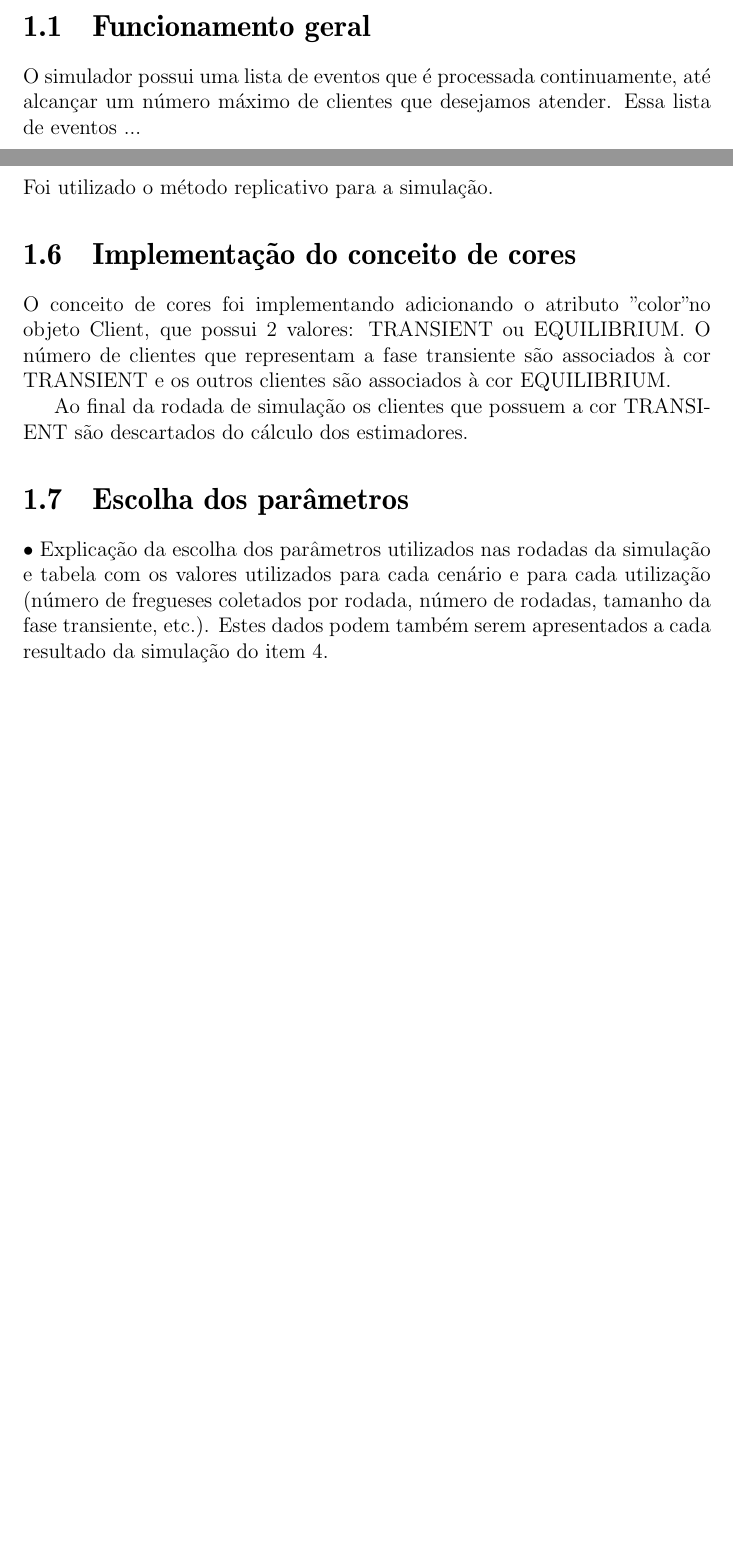
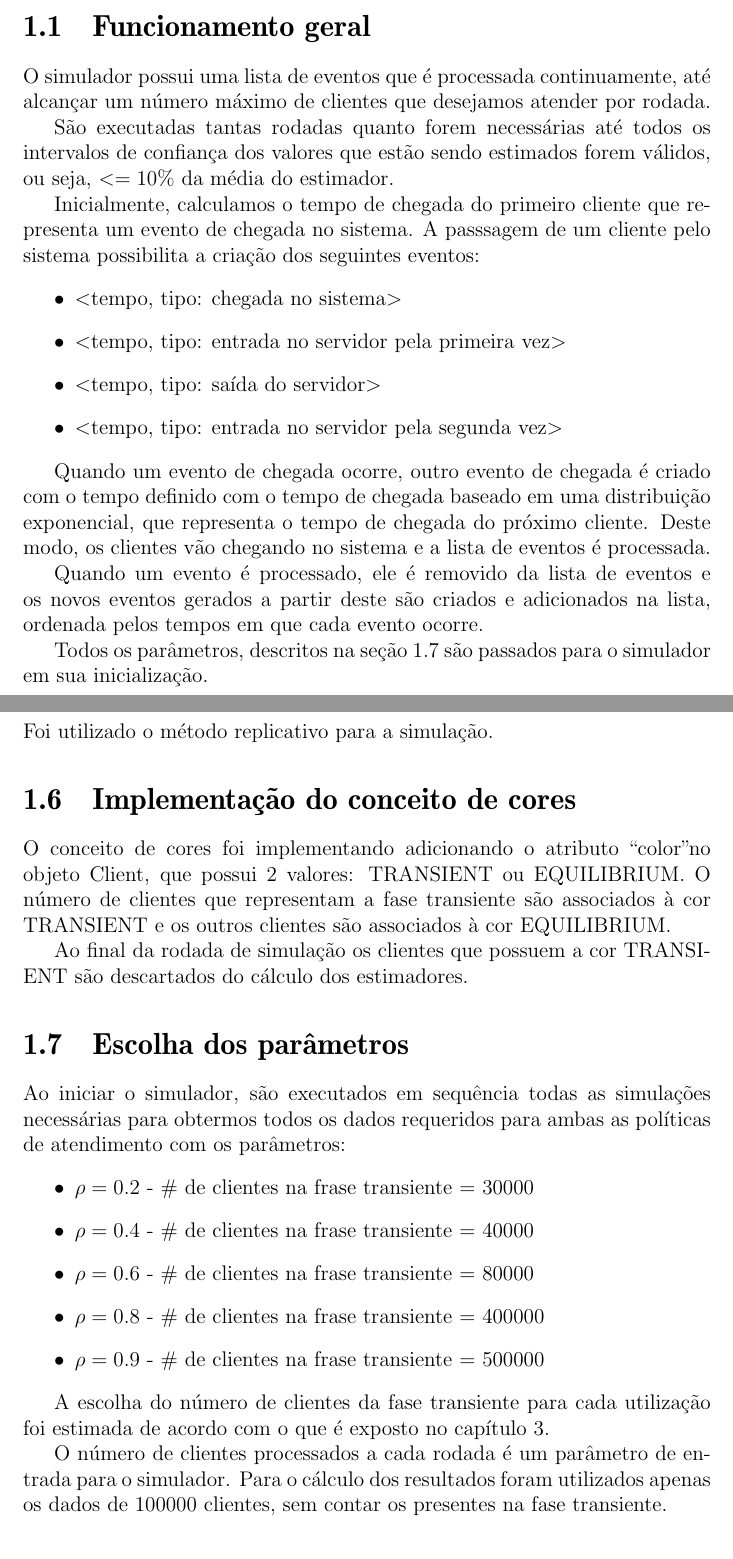
Before and after one commit to cathoderay/queue-simulator, a LaTeX document (relatorio/relatorio.tex, which reads relatorio/introducao.tex): two parts of pages 3 and 4 of 11 before the commit and two parts of pages 3 and 5 of 12 after it, joined at a grey line, cut so that both start at the same text, the shorter picture padded with empty space. Compiled offline with pdfLaTeX.

Commit message:
relatorio

```diff
--- a/relatorio/introducao.tex
+++ b/relatorio/introducao.tex
@@ -1,6 +1,22 @@
 \chapter{Introdução}
 \section{Funcionamento geral}
-O simulador possui uma lista de eventos que é processada continuamente, até alcançar um número máximo de clientes que desejamos atender.
-Essa lista de eventos ...
+
+O simulador possui uma lista de eventos que é processada continuamente, até alcançar um número máximo de clientes que desejamos atender por rodada.
+
+São executadas tantas rodadas quanto forem necessárias até todos os intervalos de confiança dos valores que estão sendo estimados forem válidos, ou seja, $<=10\%$ da média do estimador.
+
+Inicialmente, calculamos o tempo de chegada do primeiro cliente que representa um evento de chegada no sistema. A passsagem de um cliente pelo sistema possibilita a criação dos seguintes eventos:
+\begin{itemize}
+\item <tempo, tipo: chegada no sistema>
+\item <tempo, tipo: entrada no servidor pela primeira vez>
+\item <tempo, tipo: saída do servidor>
+\item <tempo, tipo: entrada no servidor pela segunda vez>
+\end{itemize}
+
+Quando um evento de chegada ocorre, outro evento de chegada é criado com o tempo definido com o tempo de chegada baseado em uma distribuição exponencial, que representa o tempo de chegada do próximo cliente. Deste modo, os clientes vão chegando no sistema e a lista de eventos é processada.
+
+Quando um evento é processado, ele é removido da lista de eventos e os novos eventos gerados a partir deste são criados e adicionados na lista, ordenada pelos tempos em que cada evento ocorre.
+
+Todos os parâmetros, descritos na seção \ref{sec:parametros} são passados para o simulador em sua inicialização.
 
 \section{Estruturas internas utilizadas}
@@ -36,15 +52,24 @@ A semente inicial utilizada pelo gerador, por default, é o timestamp corrente n
 Foi utilizado o método replicativo para a simulação.
 
 \section{Implementação do conceito de cores}
-O conceito de cores foi implementando adicionando o atributo "color" no objeto Client, que possui 2 valores: TRANSIENT ou EQUILIBRIUM.  O número de clientes que representam a fase transiente são associados à cor TRANSIENT e os outros clientes são associados à cor EQUILIBRIUM.
+O conceito de cores foi implementando adicionando o atributo ``color" no objeto Client, que possui 2 valores: TRANSIENT ou EQUILIBRIUM.  O número de clientes que representam a fase transiente são associados à cor TRANSIENT e os outros clientes são associados à cor EQUILIBRIUM.
 
 Ao final da rodada de simulação os clientes que possuem a cor TRANSIENT são descartados do cálculo dos estimadores.
 
 \section{Escolha dos parâmetros}
-• Explicação da escolha dos parâmetros utilizados nas rodadas da simulação e tabela com
-os valores utilizados para cada cenário e para cada utilização (número de fregueses
-coletados por rodada, número de rodadas, tamanho da fase transiente, etc.). Estes dados
-podem também serem apresentados a cada resultado da simulação do item 4.
+\label{sec:parametros}
+Ao iniciar o simulador, são executados em sequência todas as simulações necessárias para obtermos todos os dados requeridos para ambas as políticas de atendimento com os parâmetros:
+\begin{itemize}
+  \item $\rho=0.2$ - \# de clientes na frase transiente = 30000
+  \item $\rho=0.4$ - \# de clientes na frase transiente = 40000
+  \item $\rho=0.6$ - \# de clientes na frase transiente = 80000
+  \item $\rho=0.8$ - \# de clientes na frase transiente = 400000
+  \item $\rho=0.9$ - \# de clientes na frase transiente = 500000
+\end{itemize}
+
+A escolha do número de clientes da fase transiente para cada utilização foi estimada de acordo com o que é exposto no capítulo \ref{chap:estimativa}.
+
+O número de clientes processados a cada rodada é um parâmetro de entrada para o simulador. Para o cálculo dos resultados foram utilizados apenas os dados de 100000 clientes, sem contar os presentes na fase transiente.
 
 \section{Máquina utilizada}
 Para a simulação utilizamos uma máquina com as seguintes configurações:
```
Also changed, not shown: relatorio/conclusoes.tex (+1 -0 lines), relatorio/estimativa.tex (+1 -0 lines), relatorio/relatorio.tex (+8 -2 lines), relatorio/relatorio.pdf, relatorio/introducao.tex (5 more changed lines), 11 other files.
